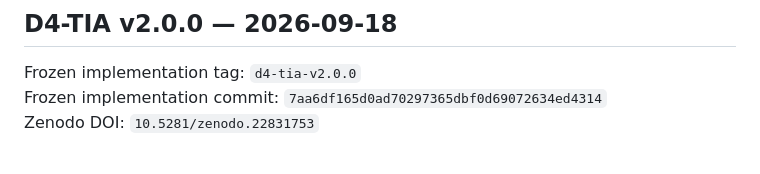
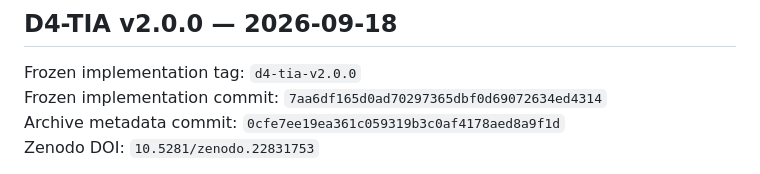
Before and after one commit to QSOLKCB/SONIFICATION, a Markdown page: CHANGELOG.md, the part around the change. GitHub-like rendering.

Commit message:
docs: pin metadata-complete D4 archive commit

```diff
--- a/CHANGELOG.md
+++ b/CHANGELOG.md
@@ -4,6 +4,7 @@
 
 Frozen implementation tag: `d4-tia-v2.0.0`
 Frozen implementation commit: `7aa6df165d0ad70297365dbf0d69072634ed4314`
+Archive metadata commit: `0cfe7ee19ea361c059319b3c0af4178aed8a9f1d`
 Zenodo DOI: `10.5281/zenodo.22831753`
 
 The immutable `d4-tia-v2.0.0` tag freezes the tested mathematical/software
```
